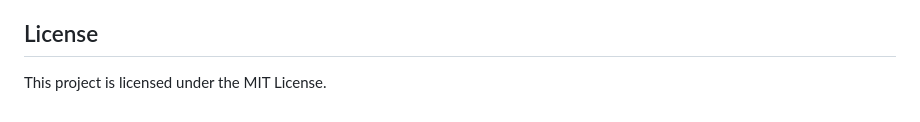
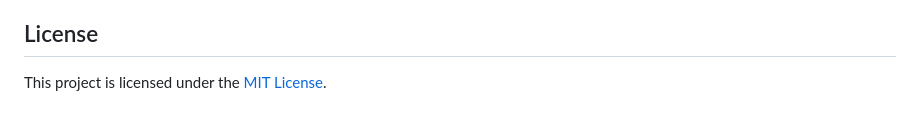
Before and after one commit to edwinfredy/Windows-Event-Viewer, a Markdown page: README.md, the part around the change. Rendered like a GitHub page.

Commit message:
Added License file

```diff
--- a/README.md
+++ b/README.md
@@ -125,4 +125,4 @@ Suggestions, issue reports, and pull requests are welcome. When reporting a prob
 
 ## License
 
-This project is licensed under the MIT License.
+This project is licensed under the [MIT License](LICENSE).
```
Also changed, not shown: LICENSE.md (added, +21 -0 lines).
